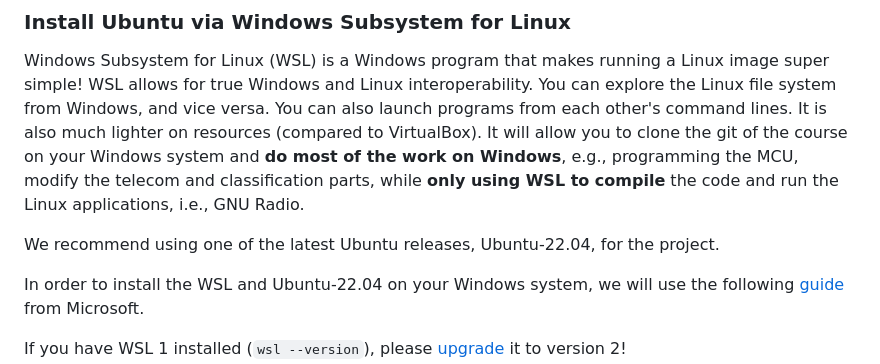
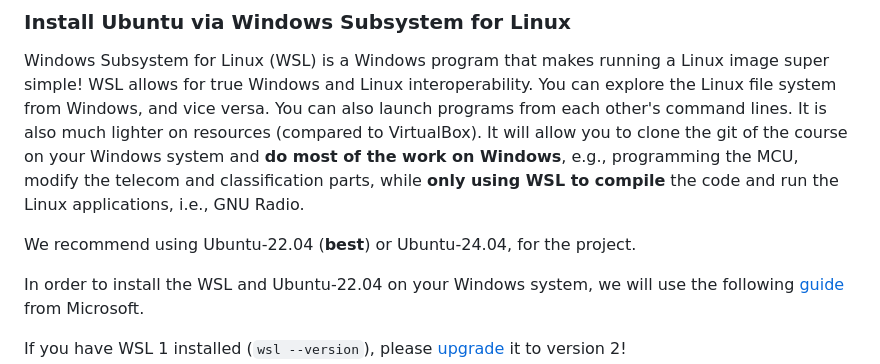
Before and after one commit to Anthiaume/LELEC210X-GroupA, a Markdown page: INSTALL.md, the part around the change. Rendered like a GitHub page.

Commit message:
chore(docs): recommend Ubuntu 22.04

```diff
--- a/INSTALL.md
+++ b/INSTALL.md
@@ -80,8 +80,7 @@ It will allow you to clone the git of the course on your Windows system and **do
 e.g., programming the MCU, modify the telecom and classification parts,
 while **only using WSL to compile** the code and run the Linux applications, i.e., GNU Radio.
 
-We recommend using one of the latest Ubuntu releases, Ubuntu-22.04, for the project.
-<!---However, if it is not available on your computer, you can use Ubuntu-20.04.--->
+We recommend using Ubuntu-22.04 (**best**) or Ubuntu-24.04, for the project.
 
 In order to install the WSL and Ubuntu-22.04 on your Windows system,
 we will use the following [guide](https://learn.microsoft.com/en-us/windows/wsl/install) from Microsoft.
```
